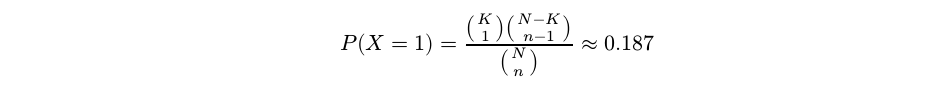
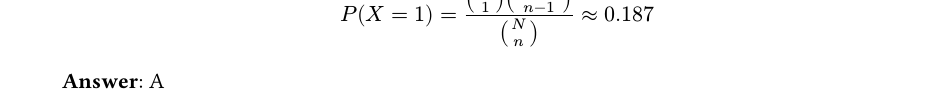
Before and after one commit to akagiyuu/note, a Typst document (MAS291/exam-preparation/main.typ, which reads MAS291/exam-preparation/chapters/chapter-3.typ): part of page 11 of 18 before the commit and part of page 12 of 18 after it, cut at the place of the change. Compiled offline with Typst 0.15.

Commit message:
fix: add missing answer

```diff
--- a/MAS291/exam-preparation/chapters/chapter-3.typ
+++ b/MAS291/exam-preparation/chapters/chapter-3.typ
@@ -350,6 +350,7 @@
     $
         P(X < 8) = sum_(x=0)^8 binom(n, x) p^x (1-p)^(n-x) approx 1
     $
+    *Answer*: A
 
 + Let the random variable X be as Poisson distribution with mean of 0.604. Find the probability that X = 1.
     + 0.41270
```
Also changed, not shown: MAS291/exam-preparation/main.pdf.
